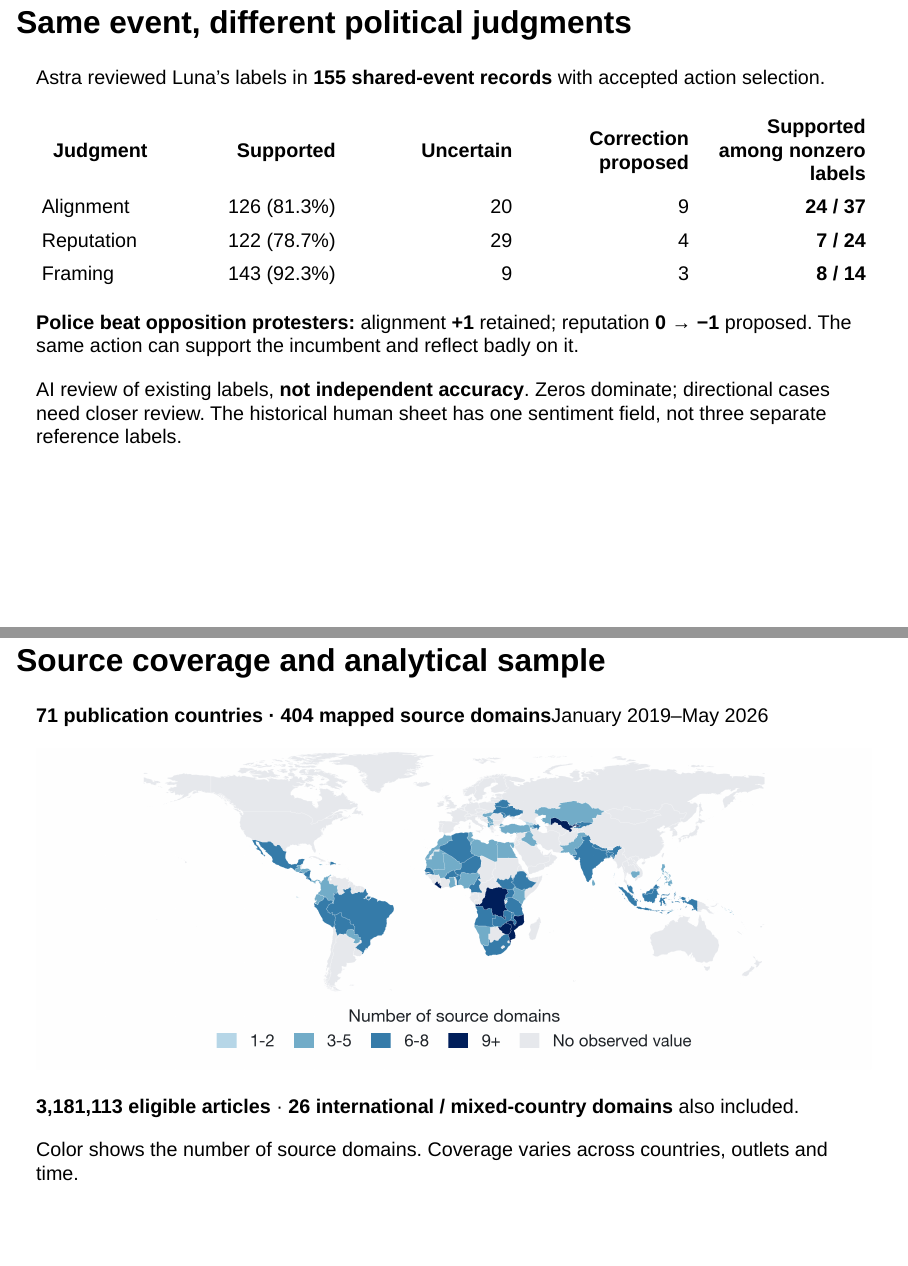
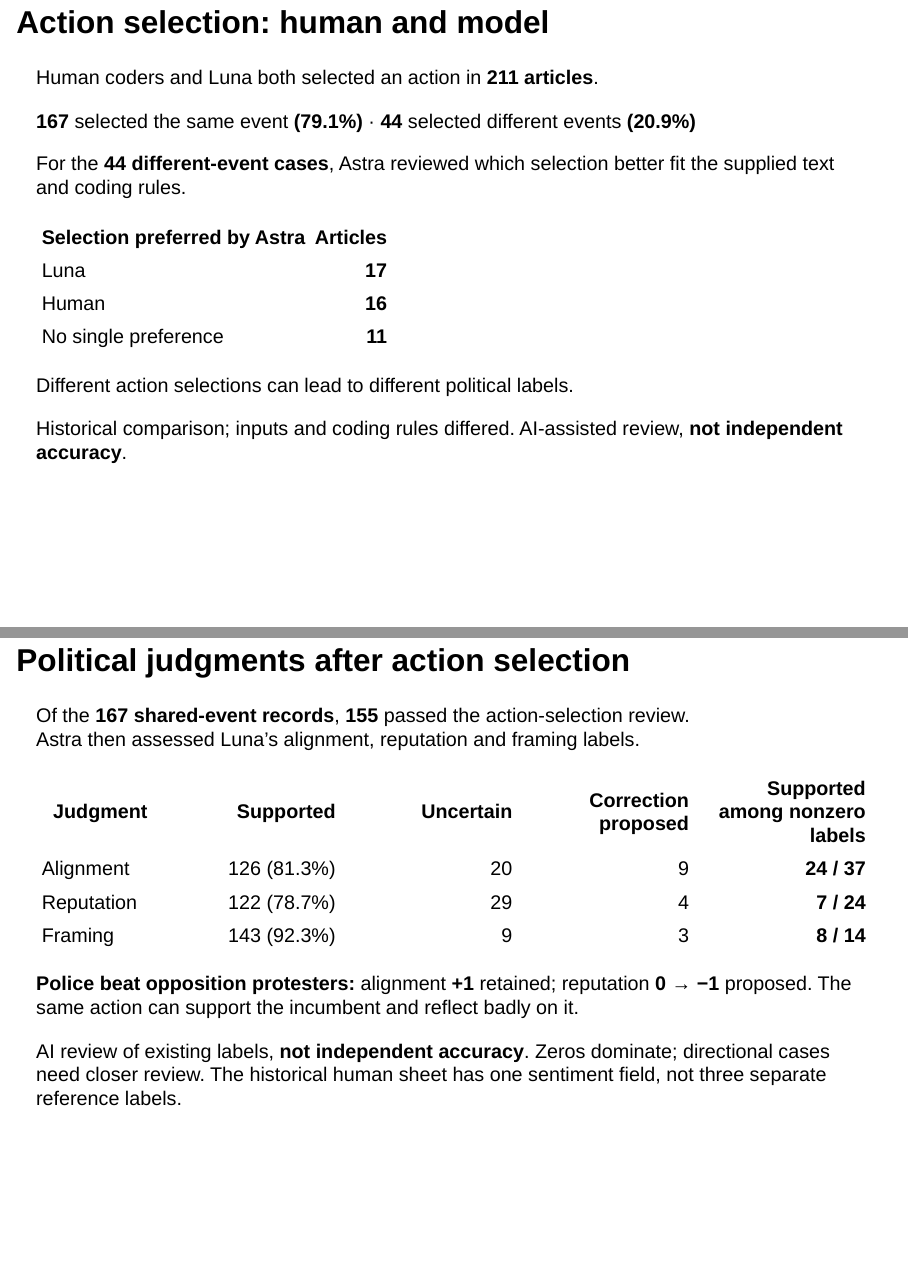
Before and after one commit to lin61302/media-bias-genai, a Quarto document (slides/MediaBias_Polarization.qmd): pages 11 and 12 of 30 before the commit and pages 11 and 12 of 31 after it, joined at a grey line. Rendered offline with R 4.5, knitr and Pandoc in place of Quarto, with nearby package versions; drawn as Slidy slides in place of the format the file asks for.

Commit message:
Restore action-selection evaluation before political-label review

```diff
--- a/slides/MediaBias_Polarization.qmd
+++ b/slides/MediaBias_Polarization.qmd
@@ -250,7 +250,32 @@ The model cannot browse, import other reporting, infer outlet ideology, or treat
 :::
 
 
-## Same event, different political judgments {.label-review-slide}
+## Action selection: human and model {.action-review-slide}
 
 ::: {.review-intro}
-Astra reviewed Luna’s labels in **155 shared-event records** with accepted action selection.
+Human coders and Luna both selected an action in **211 articles**.
+:::
+
+::: {.action-match-summary}
+**167** selected the same event **(79.1%)** · **44** selected different events **(20.9%)**
+:::
+
+::: {.action-review-question}
+For the **44 different-event cases**, Astra reviewed which selection better fit the supplied text and coding rules.
+:::
+
+| Selection preferred by Astra | Articles |
+|---|---:|
+| Luna | **17** |
+| Human | **16** |
+| No single preference | **11** |
+
+::: {.review-example}
+Different action selections can lead to different political labels.
+:::
+
+::: {.sample}
+Historical comparison; inputs and coding rules differed. AI-assisted review, **not independent accuracy**.
+:::
+
+::: notes
@@ -257,3 +294,8 @@ Astra reviewed Luna’s labels in **155 shared-event records** with accepted act
+## Political judgments after action selection {.label-review-slide}
+
+::: {.review-intro}
+Of the **167 shared-event records**, **155** passed the action-selection review.<br>
+Astra then assessed Luna’s alignment, reputation and framing labels.
 :::
 
 | Judgment | Supported | Uncertain | Correction proposed | Supported among nonzero labels |
--- a/slides/concepts.css
+++ b/slides/concepts.css
@@ -155,6 +155,13 @@
 .reveal .slides section.prompt-purpose-slide td, .reveal .slides section.prompt-purpose-slide th { padding: 17px 18px; line-height: 1.35; vertical-align: top; }
 .purpose-bottom { font-size: 27px; line-height: 1.4; margin-top: 25px; }
 .review-intro { font-size: 27px; line-height: 1.4; margin: 12px 0 23px; }
+.action-match-summary { font-size: 31px; line-height: 1.4; margin: 16px 0 26px; }
+.action-review-question { font-size: 26px; line-height: 1.4; margin: 0 0 18px; }
+.reveal .slides section.action-review-slide table { width: 100%; font-size: 27px; table-layout: fixed; }
+.reveal .slides section.action-review-slide col:first-child { width: 78% !important; }
+.reveal .slides section.action-review-slide col:last-child { width: 22% !important; }
+.reveal .slides section.action-review-slide td, .reveal .slides section.action-review-slide th { padding: 12px 18px; line-height: 1.3; }
+.reveal .slides section.action-review-slide .sample { font-size: 21px; margin-top: 20px; line-height: 1.4; }
 .reveal .slides section.label-review-slide table { width: 100%; table-layout: fixed; font-size: 25px; }
 .reveal .slides section.label-review-slide col { width: 20% !important; }
 .reveal .slides section.label-review-slide td, .reveal .slides section.label-review-slide th { padding: 16px 12px; line-height: 1.3; vertical-align: middle; }
```
Also changed, not shown: slides/MediaBias_Polarization.qmd (14 more changed lines), 1 other file.
